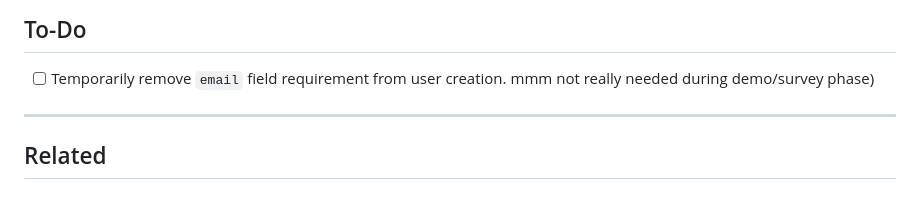
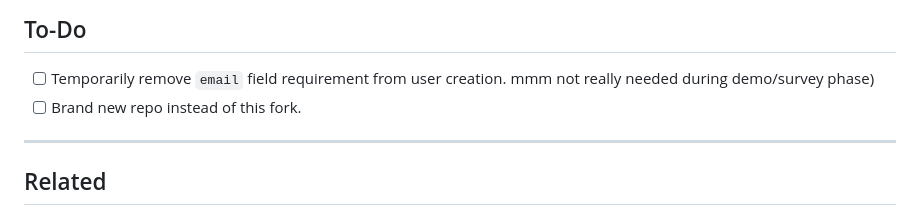
Before and after one commit to Hansynily/sunod-telemetry, a Markdown page: README.md, the part around the change. Rendered like a GitHub page.

```diff
--- a/README.md
+++ b/README.md
@@ -157,6 +157,7 @@ sunod-telemetry/
 ## To-Do
 
 - [ ] Temporarily remove `email` field requirement from user creation. mmm not really needed during demo/survey phase)
+- [ ] Brand new repo instead of this fork.
 ---
 
 ## Related
```
